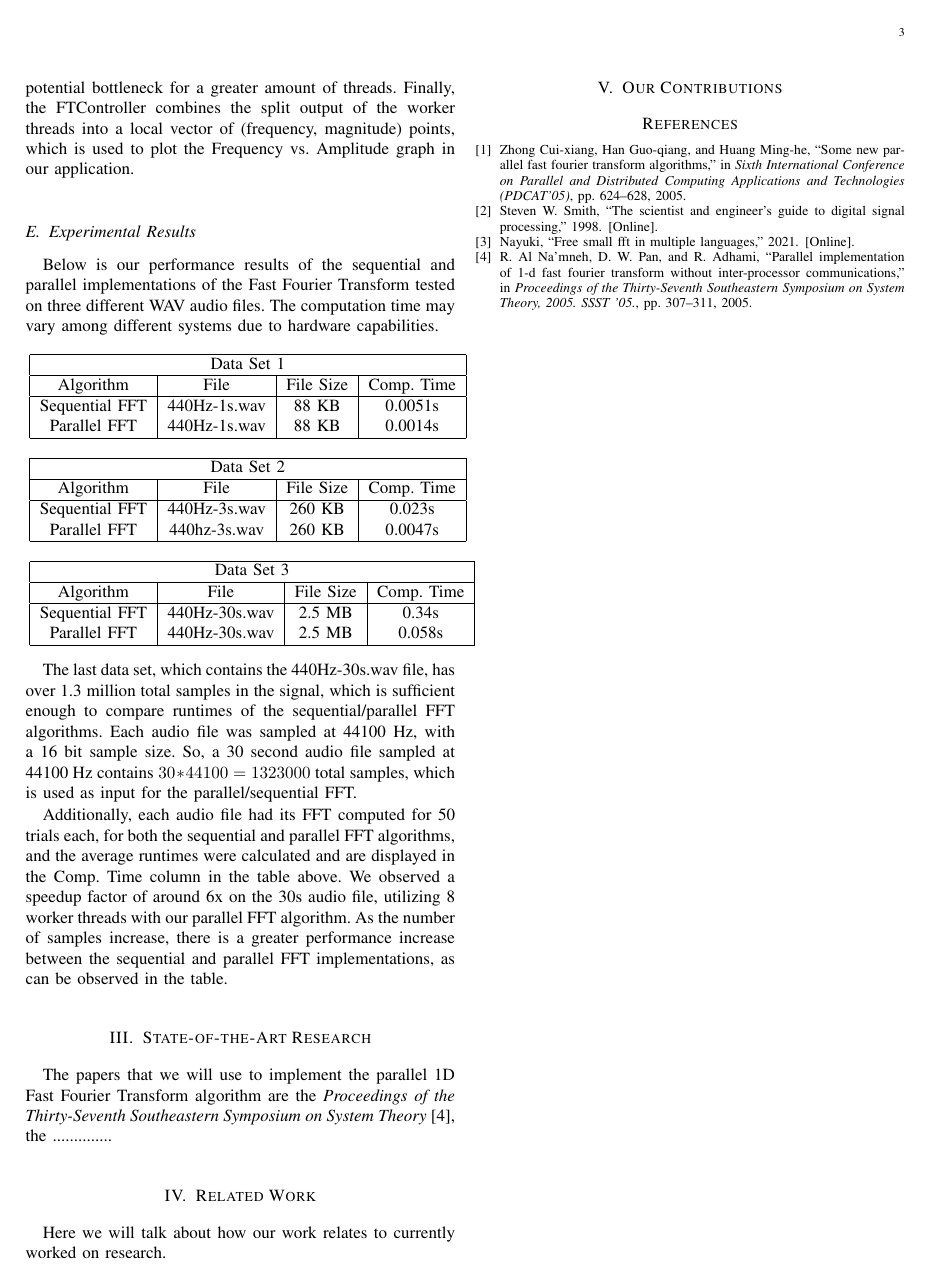
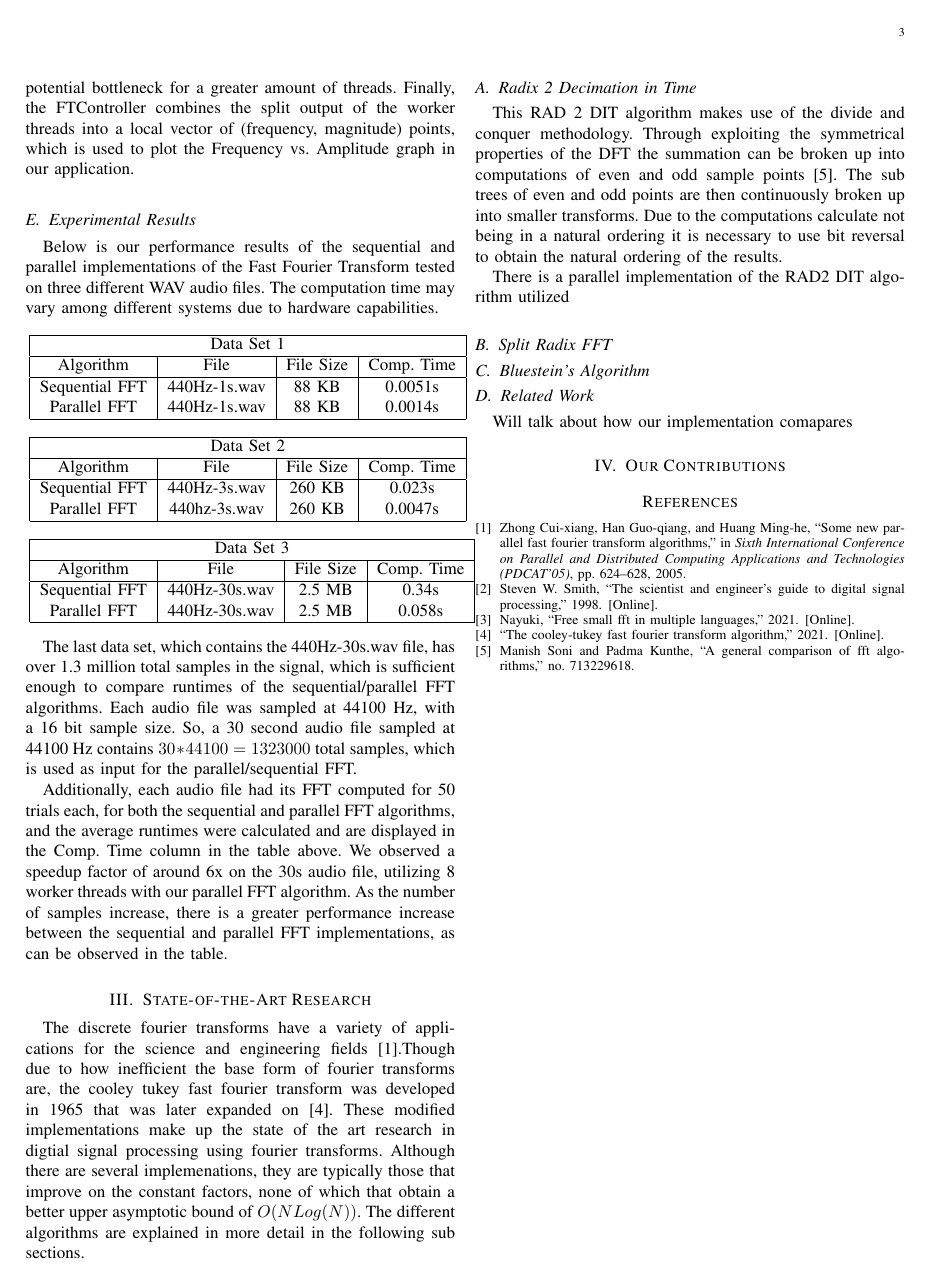
Before and after one commit to Rami-J/COP4520_project_spectrograph, a LaTeX paper (Report/COP4520_Report.tex): page 3 of 3. Compiled offline with pdfLaTeX.

Commit message:
Still working on, started state of art and found some resources

```diff
--- a/Report/COP4520_Report.tex
+++ b/Report/COP4520_Report.tex
@@ -311,13 +311,46 @@ Observe any performance boosts if any.
 
 \section{State-of-the-Art Research}
 
-	\par {The papers that we will use to implement the parallel 1D Fast Fourier
-	Transform algorithm are the \textit{Proceedings of the Thirty-Seventh
-	Southeastern Symposium on System Theory}~\cite{Al},
-	the ..............}
+	\par {
+		The discrete fourier transforms have a variety of applications for the
+		science and engineering fields \cite{Xiang}.Though due to how inefficient
+		the base form of fourier transforms are, the cooley tukey fast fourier transform
+		was developed in 1965 that was later expanded on \cite{CTA}. These modified implementations
+		make up the state of the art research in digtial signal processing using fourier transforms.
+		Although there are several implemenations, they are typically those that improve on the constant
+		factors, none of which that obtain a better upper asymptotic bound of ${O(N Log(N))}$. The different
+		algorithms are explained in more detail in the following sub sections.
+	}
+	% Within each after describing the algorithms key difference I will elaborate on oppurtunities to parallelize,
+	% and reference papers that do parallelize the algorithm.
+	% Should state of the art talk about the different overall approaches to parallelizing these algorithms, such as
+	% communications between threads, or indpendantly computing calculations.
 
-\section{Related Work}
-\par{Here we will talk about how our work relates to currently worked on research.}
+	\subsection{Radix 2 Decimation in Time}
+		% Is it acceptable to use abbreviations?
+		\par{
+			This RAD 2 DIT algorithm makes use of the divide and conquer methodology. Through exploiting
+			the symmetrical properties of the DFT the summation can be broken up into computations of even
+			and odd sample points \cite{Soni}. The sub trees of even and odd points are then continuously
+			broken up into smaller transforms. Due to the computations calculate not being in a natural ordering
+			it is necessary to use bit reversal to obtain the natural ordering of the results.
+		}
+		\par{
+			There is a parallel implementation of the RAD2 DIT algorithm utilized
+		}
+	\subsection{Split Radix FFT}
+		\par{
+
+		}
+	\subsection{Bluestein's Algorithm}
+		\par{
+
+		}
+
+\subsection{Related Work}
+\par{
+	Will talk about how our implementation comapares
+}
 
 \section{Our Contributions}
 
```
Also changed, not shown: Report/report.bib (+14 -0 lines).
